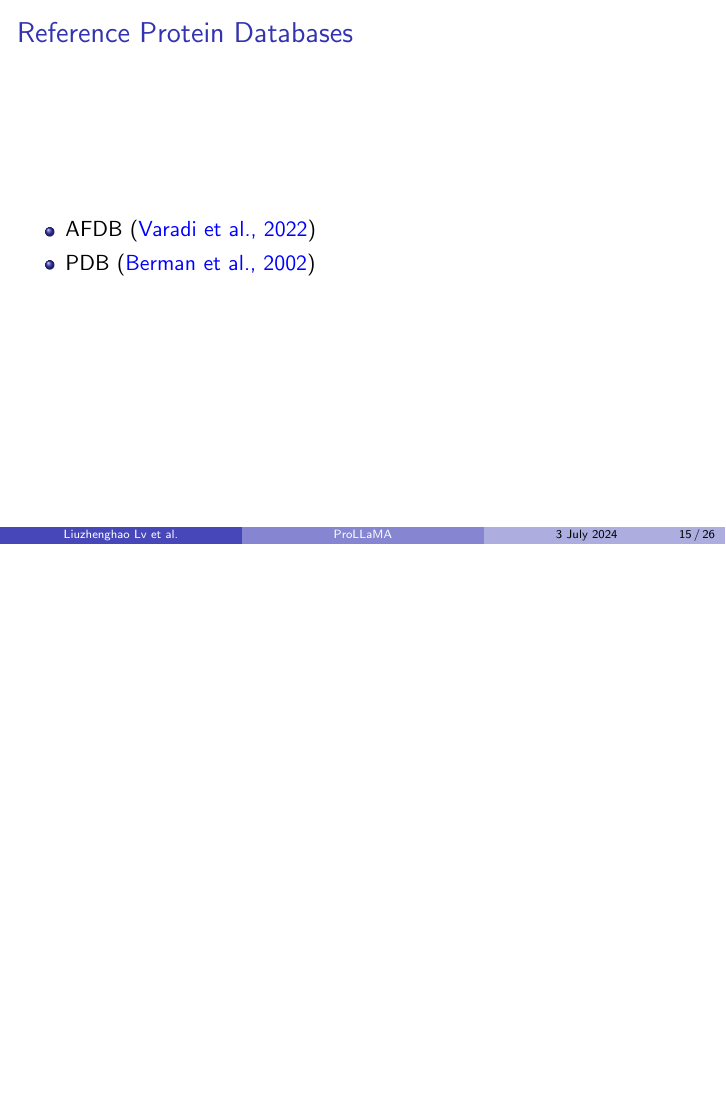
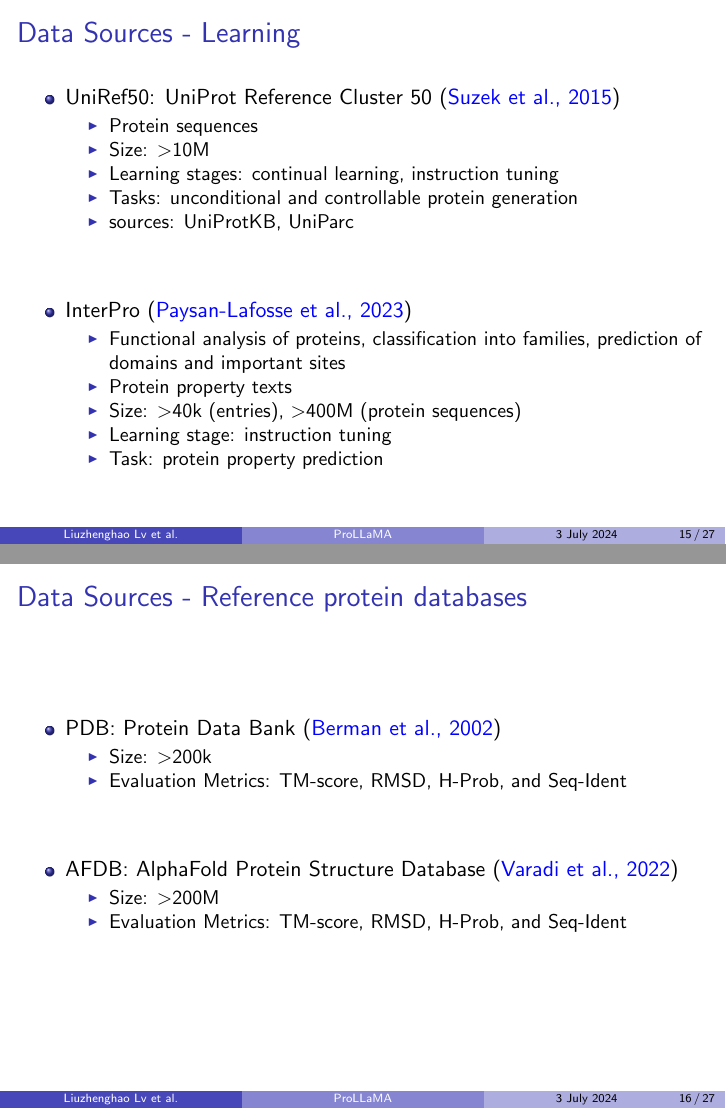
Before and after one commit to GianmarcoMidena/ProLLaMA-presentation, LaTeX slides (main.tex, which reads sections/data.tex): page 15 of 26 before the commit and pages 15 and 16 of 27 after it, the two joined at a grey line, the shorter picture padded with empty space. Compiled offline with pdfLaTeX.

Commit message:
Extract data section

```diff
--- a/main.tex
+++ b/main.tex
@@ -179,12 +179,7 @@ Submitted on 26 February 2024
 
 \input{sections/protein_structure_levels.tex}
 
-\begin{frame}{Reference Protein Databases}
-	\begin{itemize}
-		\item AFDB~\cite{varadi2022alphafold}
-		\item PDB~\cite{berman2002protein}
-	\end{itemize}
-\end{frame}
+\input{sections/data.tex}
 
 \begin{frame}{Performance in (Unconditional) Protein Generation}
 	\begin{center}
--- /dev/null
+++ b/sections/data.tex
@@ -0,0 +1,38 @@
+\begin{frame}{Data Sources - Learning}
+	\begin{itemize}\setlength\itemsep{3em}
+		\item UniRef50: UniProt Reference Cluster 50~\cite{suzek2015uniref}
+		\begin{itemize}
+			\item Protein sequences
+			\item Size: $>$10M
+			\item Learning stages: continual learning, instruction tuning
+			\item Tasks: unconditional and controllable protein generation
+			\item sources: UniProtKB, UniParc
+		\end{itemize}
+		\item InterPro~\cite{paysan2023interpro}
+		\begin{itemize}
+			\item Functional analysis of proteins, classification into families, prediction of domains and important sites
+			\item Protein property texts
+			\item Size: $>$40k (entries), $>$400M (protein sequences)
+			\item Learning stage: instruction tuning
+			\item Task: protein property prediction
+		\end{itemize}
+	\end{itemize}
+\end{frame}
+
+\begin{frame}{Data Sources - Reference protein databases}
+	\begin{itemize}\setlength\itemsep{3em}
+		%\item Reference protein databases
+		%\begin{itemize}
+		\item PDB: Protein Data Bank~\cite{berman2002protein}
+		\begin{itemize}
+			\item Size: $>$200k
+			\item Evaluation Metrics: TM-score, RMSD, H-Prob, and Seq-Ident
+		\end{itemize}
+		\item AFDB: AlphaFold Protein Structure Database~\cite{varadi2022alphafold}
+		\begin{itemize}
+			\item Size: $>$200M
+			\item Evaluation Metrics: TM-score, RMSD, H-Prob, and Seq-Ident
+		\end{itemize}
+		%\end{itemize}
+	\end{itemize}
+\end{frame}
```
Also changed, not shown: references.bib (+20 -0 lines).
